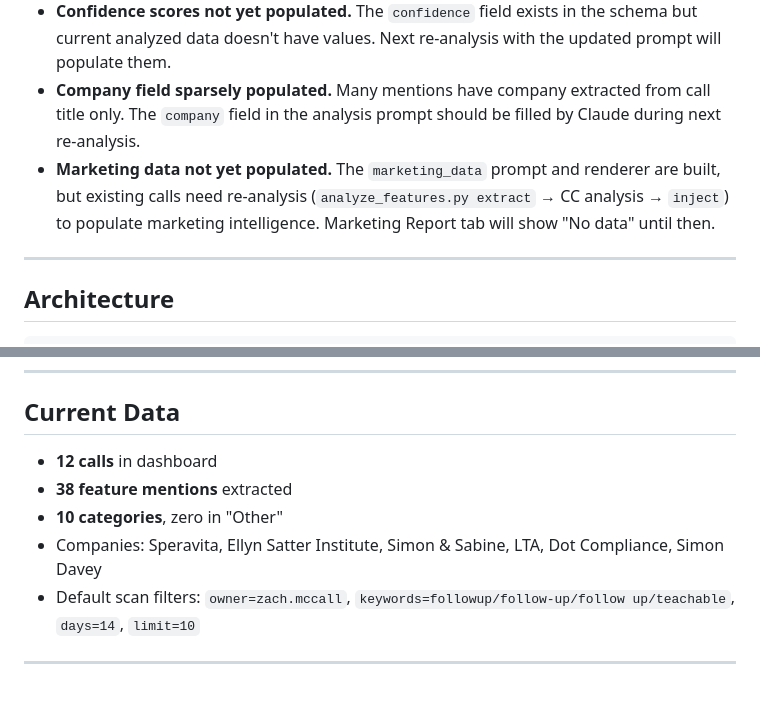
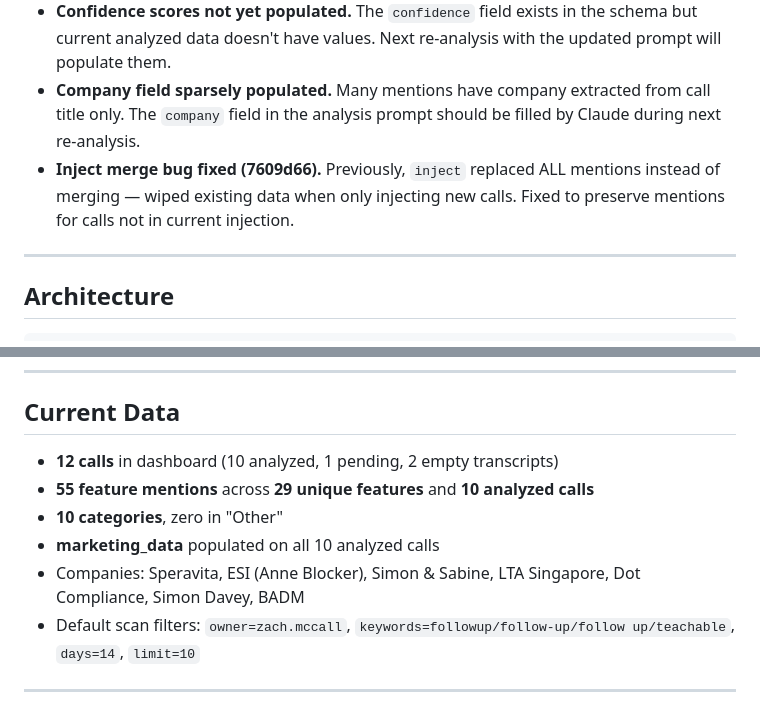
Before and after one commit to GBB94/Teachable-Sales-Intelligence, a Markdown page: PROJECT_STATUS.md, 2 parts joined by grey strips. GitHub-like rendering.

Commit message:
Update PROJECT_STATUS.md — marketing data populated, mention counts updated
All 10 analyzed calls now have marketing_data. 55 total mentions across
29 features. Removed "marketing data not yet populated" known issue,
added note about fixed inject merge bug.

Co-Authored-By: Claude Opus 4.6 <noreply@anthropic.com>

```diff
--- a/PROJECT_STATUS.md
+++ b/PROJECT_STATUS.md
@@ -64,7 +64,7 @@ The `sync_to_sheets.py` script is built and ready. Zach needs to:
 - **Exposed API key.** Fireflies key was shown in a chat session. Needs rotation.
 - **Confidence scores not yet populated.** The `confidence` field exists in the schema but current analyzed data doesn't have values. Next re-analysis with the updated prompt will populate them.
 - **Company field sparsely populated.** Many mentions have company extracted from call title only. The `company` field in the analysis prompt should be filled by Claude during next re-analysis.
-- **Marketing data not yet populated.** The `marketing_data` prompt and renderer are built, but existing calls need re-analysis (`analyze_features.py extract` → CC analysis → `inject`) to populate marketing intelligence. Marketing Report tab will show "No data" until then.
+- **Inject merge bug fixed (7609d66).** Previously, `inject` replaced ALL mentions instead of merging — wiped existing data when only injecting new calls. Fixed to preserve mentions for calls not in current injection.
 
 ---
 
@@ -122,10 +122,11 @@ call-puller/
 
 ## Current Data
 
-- **12 calls** in dashboard
-- **38 feature mentions** extracted
+- **12 calls** in dashboard (10 analyzed, 1 pending, 2 empty transcripts)
+- **55 feature mentions** across **29 unique features** and **10 analyzed calls**
 - **10 categories**, zero in "Other"
-- Companies: Speravita, Ellyn Satter Institute, Simon & Sabine, LTA, Dot Compliance, Simon Davey
+- **marketing_data** populated on all 10 analyzed calls
+- Companies: Speravita, ESI (Anne Blocker), Simon & Sabine, LTA Singapore, Dot Compliance, Simon Davey, BADM
 - Default scan filters: `owner=zach.mccall`, `keywords=followup/follow-up/follow up/teachable`, `days=14`, `limit=10`
 
 ---
```
